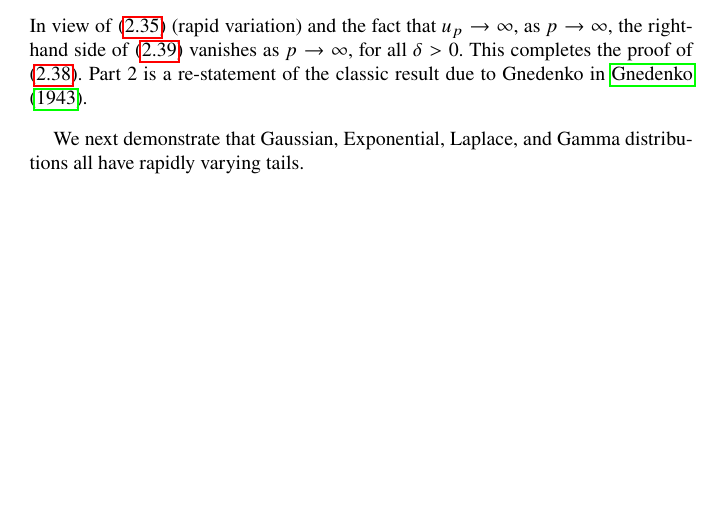
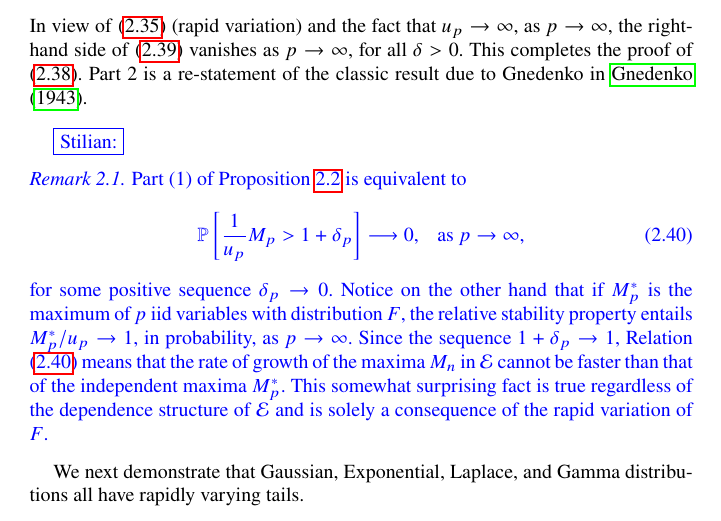
Before and after one commit to Pill-GZ/SpringerBrief, a LaTeX thesis (SB_draft_new.tex, which reads 2.background/2.RV_and_RS.tex): part of page 31 of 146, cut so that both start at the same text, the shorter picture padded with empty space. Compiled offline with pdfLaTeX; a missing bibliography style is replaced by a similar one.

Commit message:
Added Remark 2.2
This addresses the fact that ependent maxima of rapidly varying variables cannot grow at a fasster rate than maxima of iid such variables.

```diff
--- a/2.background/2.RV_and_RS.tex
+++ b/2.background/2.RV_and_RS.tex
@@ -58,6 +58,19 @@ In view of \eqref{e:def:rapid-variation} (rapid variation) and the fact that $u_
 as $p\to\infty$, for all $\delta>0$.  This completes the proof of \eqref{eq:rapid-varying-tails}. Part 2 is a re-statement of the classic result due to Gnedenko in \cite{gnedenko1943distribution}.
 \end{proof}
 
+\stilian{
+\begin{remark} \label{rem:iid-max} Part (1) of Proposition \ref{prop:rapid-varying-tails} is equivalent to
+\begin{equation}\label{e:rem:iid-max}
+  \P\left[\frac{1}{u_p} M_p >  1+\delta_p \right] \longrightarrow 0,\ \ \mbox{ as }p\to\infty,
+\end{equation}
+for some positive sequence $\delta_p\to 0$.  Notice on the other hand that if $M_p^*$ is the maximum of $p$ iid variables with distribution $F$,
+the relative stability property entails $M_p^*/u_p \to 1$, in probability, as $p\to\infty$.  Since the sequence $1+\delta_p\to 1$,
+Relation \eqref{e:rem:iid-max} means that the rate of growth of the maxima $M_n$ in ${\cal E}$ cannot be faster than that of the independent
+maxima $M_p^*$.  This somewhat surprising fact is true regardless of the dependence structure of ${\cal E}$ and is solely a
+consequence of the rapid variation of $F$.
+\end{remark}
+}{}
+
 We next demonstrate that Gaussian, Exponential, Laplace, and Gamma distributions all have rapidly varying tails.
 
 % \begin{corollary} \label{cor:AGG-is-RS}
```
Also changed, not shown: SB_draft_new.pdf.
